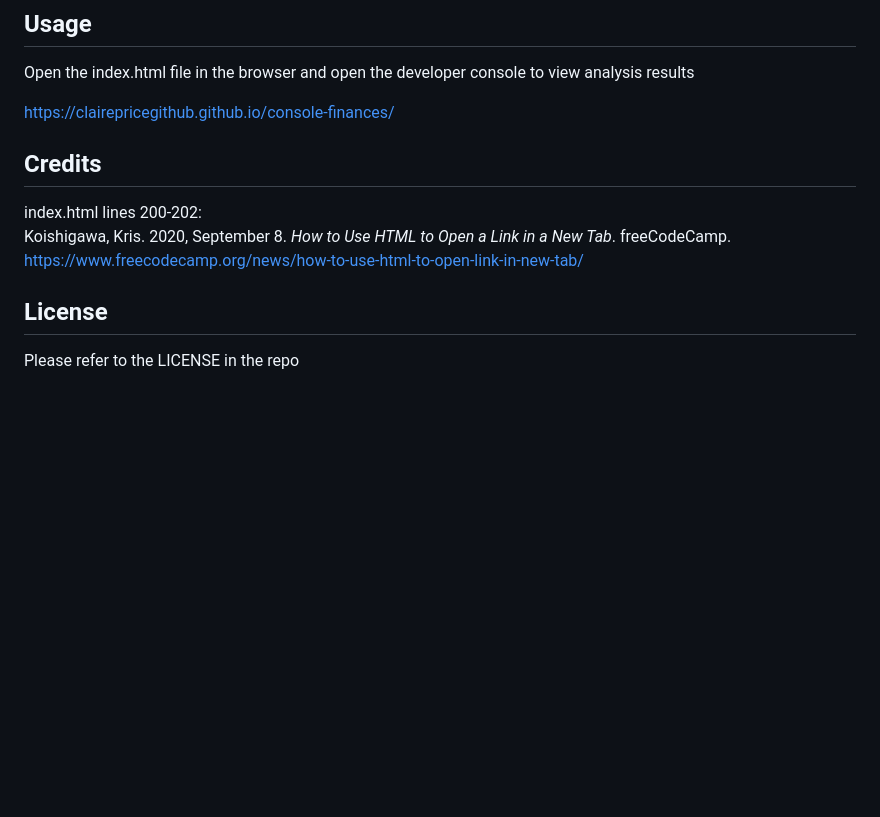
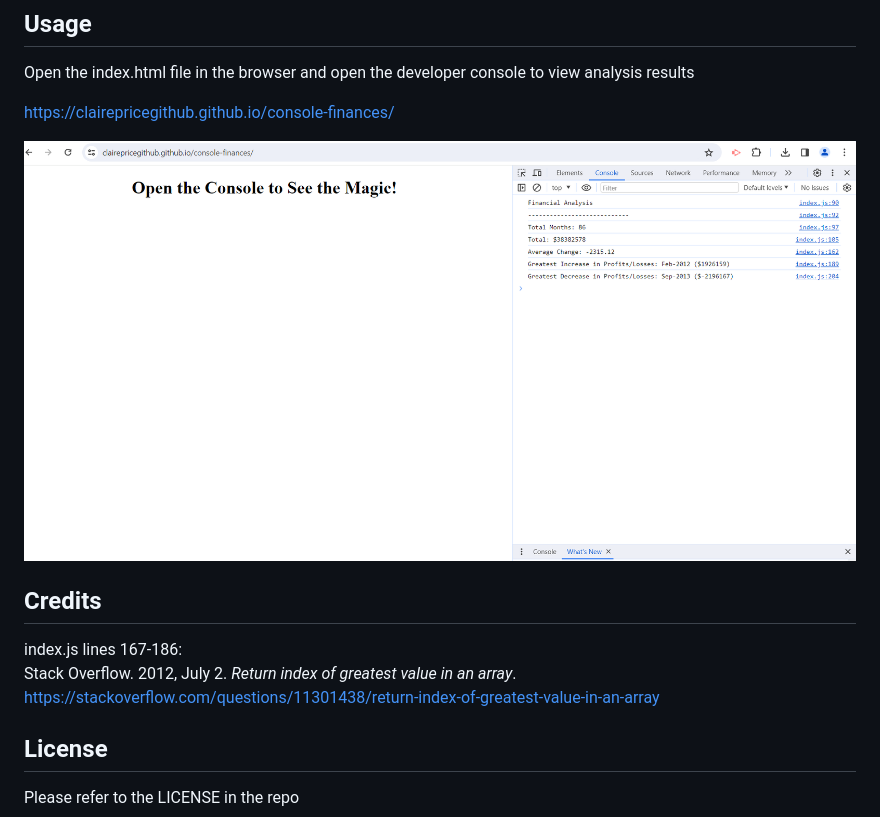
Before and after one commit to ClairePriceGitHub/console-finances, a Markdown page: README.md, the part around the change. Drawn GitHub-style; pictures changed too: images/screenshot.png (added); blank space fills up the shorter version.

```diff
--- a/README.md
+++ b/README.md
@@ -16,10 +16,12 @@ Open the index.html file in the browser and open the developer console to view a
 
 https://clairepricegithub.github.io/console-finances/
 
+![screenshot](images/screenshot.png)
+
 ## Credits
 
-index.html lines 200-202: <br>
-Koishigawa, Kris. 2020, September 8. *How to Use HTML to Open a Link in a New Tab*. freeCodeCamp. https://www.freecodecamp.org/news/how-to-use-html-to-open-link-in-new-tab/
+index.js lines 167-186: <br>
+Stack Overflow. 2012, July 2. *Return index of greatest value in an array*. https://stackoverflow.com/questions/11301438/return-index-of-greatest-value-in-an-array
 
 ## License
 
```
